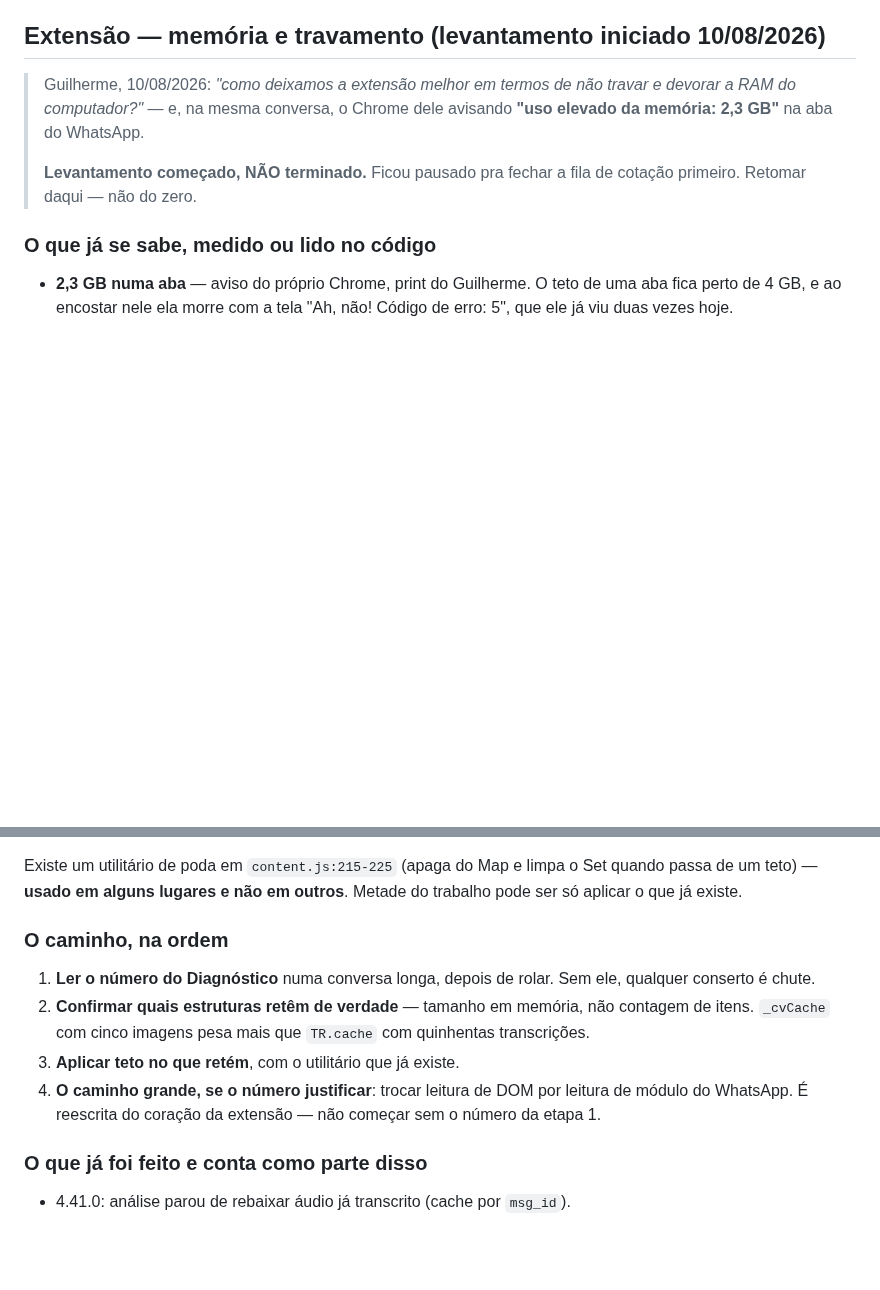
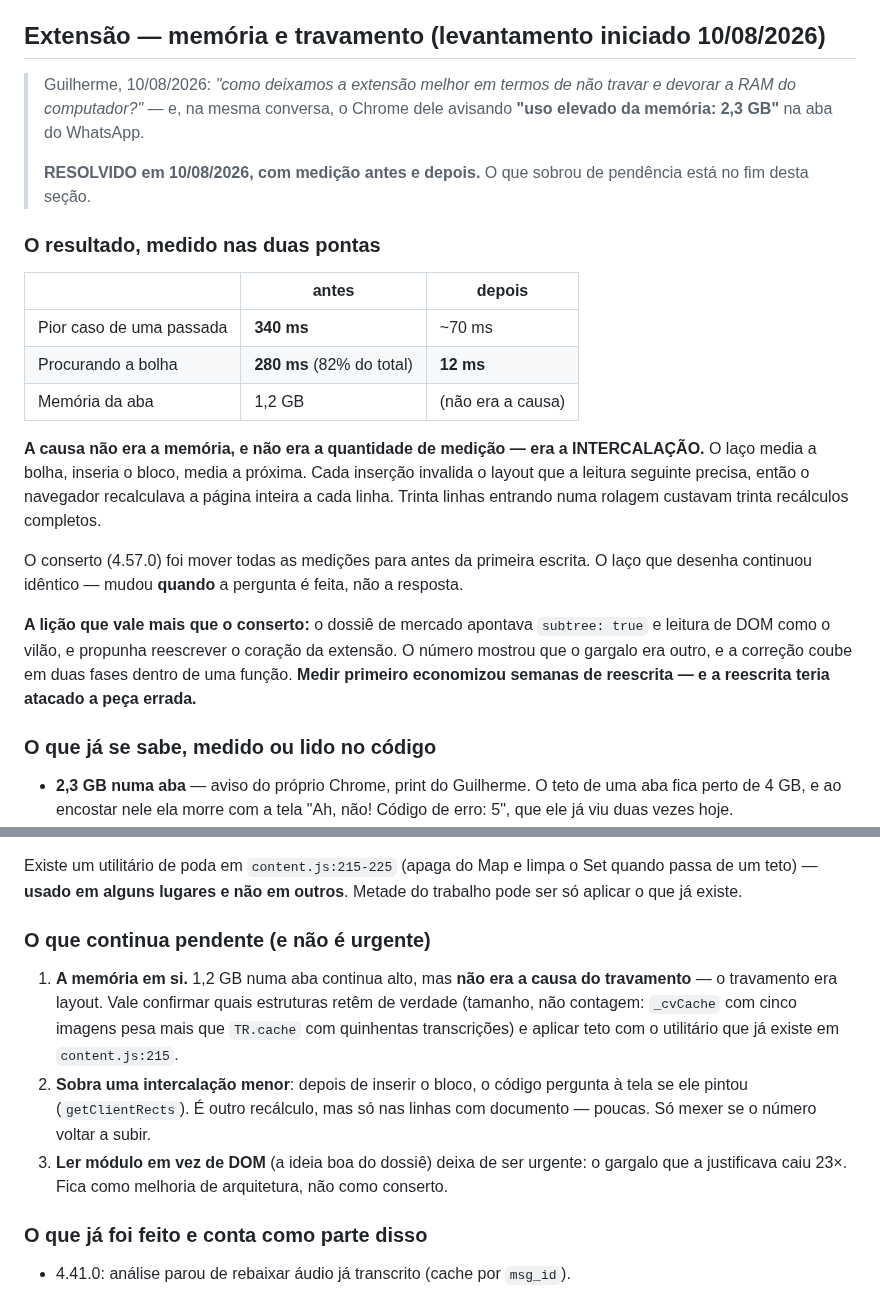
Before and after one commit to gsant1999/job-serenus, a Markdown page: ROADMAP.md, 2 parts joined by grey strips. Drawn GitHub-style; blank space fills up the shorter version.

Commit message:
docs(roadmap): o travamento da extensao fechou — 280ms viraram 12ms
Medicao nas duas pontas, na maquina dele, rolando conversa de verdade:

  pior caso de uma passada     340ms  ->  ~70ms
  procurando a bolha           280ms  ->  12ms   (era 82% do total)

A causa nao era a memoria nem a quantidade de medicao — era a INTERCALACAO.
Medir, inserir, medir de novo: cada insercao invalida o layout que a leitura
seguinte precisa, e o navegador recalcula a pagina inteira por linha. Trinta
linhas numa rolagem custavam trinta recalculos completos.

Fica registrado com o antes e o depois porque a licao vale mais que o conserto:
o dossie de mercado apontava `subtree: true` e leitura de DOM como o vilao, e
propunha reescrever o coracao da extensao. O numero mostrou que o gargalo era
outro, e a correcao coube em duas fases dentro de UMA funcao.

Medir primeiro economizou semanas — e a reescrita teria atacado a peca errada,
quebrando de quebra o botao de documento que custou o dia inteiro pra voltar.

O que sobra esta escrito e nao e urgente: a memoria (que continua alta mas nao
era a causa), uma intercalacao menor no `getClientRects`, e ler modulo em vez
de DOM — que deixa de ser conserto e vira melhoria de arquitetura.

Co-Authored-By: Claude Opus 5 <noreply@anthropic.com>

```diff
--- a/ROADMAP.md
+++ b/ROADMAP.md
@@ -98,8 +98,32 @@ Legenda: [ ] pendente · [~] em andamento · [x] feito · (?) aguardando decisã
 > travar e devorar a RAM do computador?"* — e, na mesma conversa, o Chrome dele
 > avisando **"uso elevado da memória: 2,3 GB"** na aba do WhatsApp.
 >
-> **Levantamento começado, NÃO terminado.** Ficou pausado pra fechar a fila de
-> cotação primeiro. Retomar daqui — não do zero.
+> **RESOLVIDO em 10/08/2026, com medição antes e depois.** O que sobrou de
+> pendência está no fim desta seção.
+
+### O resultado, medido nas duas pontas
+
+| | antes | depois |
+|---|---|---|
+| Pior caso de uma passada | **340 ms** | ~70 ms |
+| Procurando a bolha | **280 ms** (82% do total) | **12 ms** |
+| Memória da aba | 1,2 GB | (não era a causa) |
+
+**A causa não era a memória, e não era a quantidade de medição — era a
+INTERCALAÇÃO.** O laço media a bolha, inseria o bloco, media a próxima. Cada
+inserção invalida o layout que a leitura seguinte precisa, então o navegador
+recalculava a página inteira a cada linha. Trinta linhas entrando numa rolagem
+custavam trinta recálculos completos.
+
+O conserto (4.57.0) foi mover todas as medições para antes da primeira
+escrita. O laço que desenha continuou idêntico — mudou **quando** a pergunta é
+feita, não a resposta.
+
+**A lição que vale mais que o conserto:** o dossiê de mercado apontava
+`subtree: true` e leitura de DOM como o vilão, e propunha reescrever o coração
+da extensão. O número mostrou que o gargalo era outro, e a correção coube em
+duas fases dentro de uma função. **Medir primeiro economizou semanas de
+reescrita — e a reescrita teria atacado a peça errada.**
 
 ### O que já se sabe, medido ou lido no código
 
@@ -130,17 +154,19 @@ Existe um utilitário de poda em `content.js:215-225` (apaga do Map e limpa o
 Set quando passa de um teto) — **usado em alguns lugares e não em outros**.
 Metade do trabalho pode ser só aplicar o que já existe.
 
-### O caminho, na ordem
+### O que continua pendente (e não é urgente)
 
-1. **Ler o número do Diagnóstico** numa conversa longa, depois de rolar. Sem
-   ele, qualquer conserto é chute.
-2. **Confirmar quais estruturas retêm de verdade** — tamanho em memória, não
-   contagem de itens. `_cvCache` com cinco imagens pesa mais que `TR.cache`
-   com quinhentas transcrições.
-3. **Aplicar teto no que retém**, com o utilitário que já existe.
-4. **O caminho grande, se o número justificar**: trocar leitura de DOM por
-   leitura de módulo do WhatsApp. É reescrita do coração da extensão — não
-   começar sem o número da etapa 1.
+1. **A memória em si.** 1,2 GB numa aba continua alto, mas **não era a causa do
+   travamento** — o travamento era layout. Vale confirmar quais estruturas
+   retêm de verdade (tamanho, não contagem: `_cvCache` com cinco imagens pesa
+   mais que `TR.cache` com quinhentas transcrições) e aplicar teto com o
+   utilitário que já existe em `content.js:215`.
+2. **Sobra uma intercalação menor**: depois de inserir o bloco, o código
+   pergunta à tela se ele pintou (`getClientRects`). É outro recálculo, mas só
+   nas linhas com documento — poucas. Só mexer se o número voltar a subir.
+3. **Ler módulo em vez de DOM** (a ideia boa do dossiê) deixa de ser urgente:
+   o gargalo que a justificava caiu 23×. Fica como melhoria de arquitetura,
+   não como conserto.
 
 ### O que já foi feito e conta como parte disso
 
```
